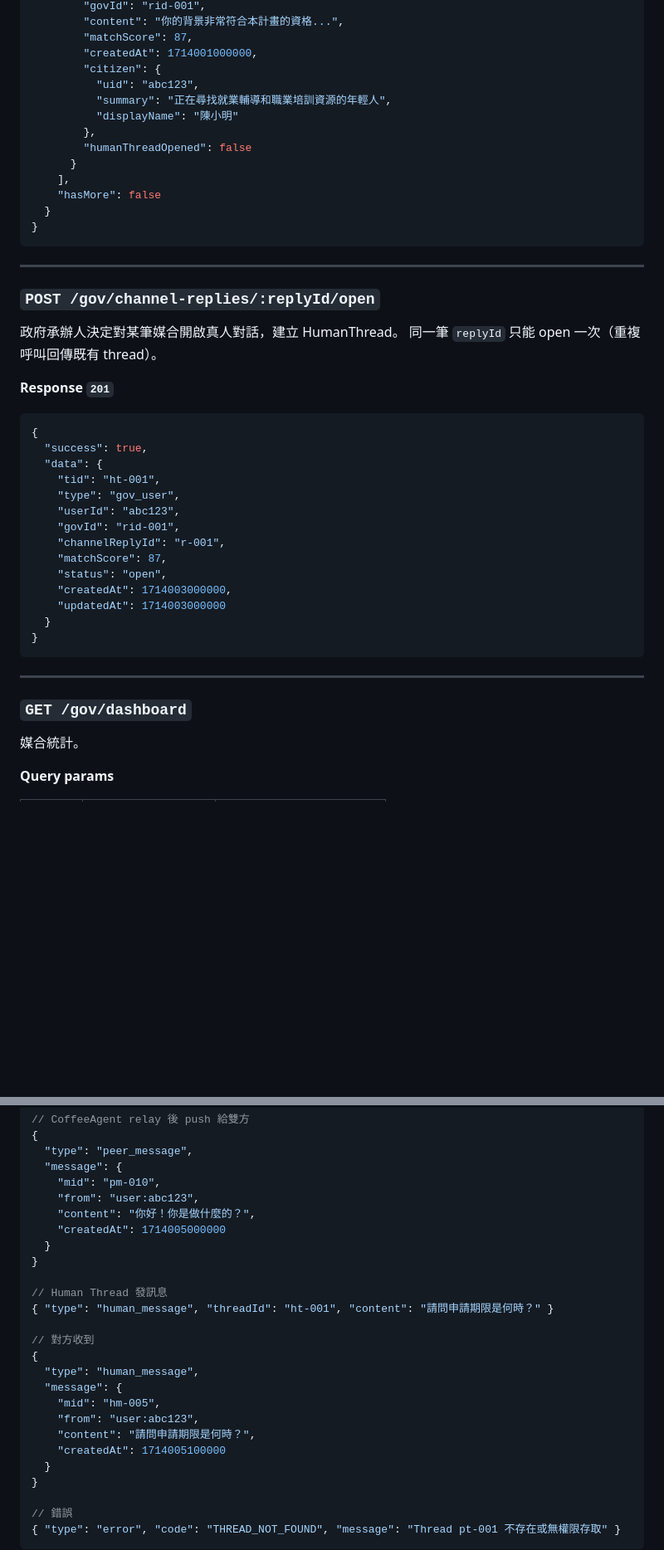
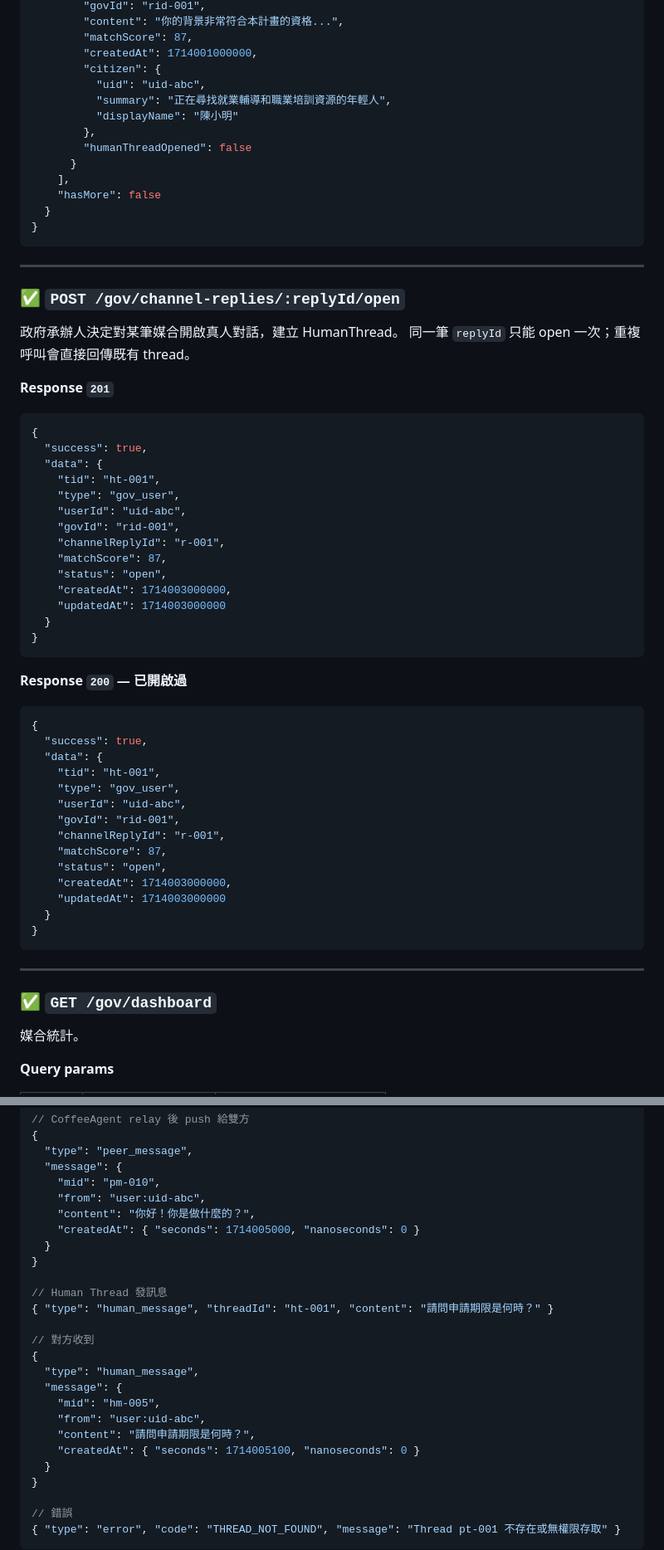
Before and after one commit to racercode/MATCHA, a Markdown page: api-doc.md, 2 parts joined by grey strips. Shown at 83% size. Rendered like a GitHub page; blank space fills up the shorter version.

````diff
--- a/api-doc.md
+++ b/api-doc.md
@@ -512,7 +533,7 @@ gov_agent_runs/{messageId}
         "matchScore": 87,
         "createdAt": 1714001000000,
         "citizen": {
-          "uid": "abc123",
+          "uid": "uid-abc",
           "summary": "正在尋找就業輔導和職業培訓資源的年輕人",
           "displayName": "陳小明"
         },
@@ -526,10 +547,10 @@ gov_agent_runs/{messageId}
 
 ---
 
-### `POST /gov/channel-replies/:replyId/open`
+### ✅ `POST /gov/channel-replies/:replyId/open`
 
 政府承辦人決定對某筆媒合開啟真人對話，建立 HumanThread。
-同一筆 `replyId` 只能 open 一次（重複呼叫回傳既有 thread）。
+同一筆 `replyId` 只能 open 一次；重複呼叫會直接回傳既有 thread。
 
 **Response `201`**
 ```json
@@ -538,7 +559,25 @@ gov_agent_runs/{messageId}
   "data": {
     "tid": "ht-001",
     "type": "gov_user",
-    "userId": "abc123",
+    "userId": "uid-abc",
+    "govId": "rid-001",
+    "channelReplyId": "r-001",
+    "matchScore": 87,
+    "status": "open",
+    "createdAt": 1714003000000,
+    "updatedAt": 1714003000000
+  }
+}
+```
+
+**Response `200` — 已開啟過**
+```json
+{
+  "success": true,
+  "data": {
+    "tid": "ht-001",
+    "type": "gov_user",
+    "userId": "uid-abc",
     "govId": "rid-001",
     "channelReplyId": "r-001",
     "matchScore": 87,
@@ -551,7 +590,7 @@ gov_agent_runs/{messageId}
 
 ---
 
-### `GET /gov/dashboard`
+### ✅ `GET /gov/dashboard`
 
 媒合統計。
 
@@ -767,9 +813,9 @@ type ServerEvent =
   "type": "peer_message",
   "message": {
     "mid": "pm-010",
-    "from": "user:abc123",
+    "from": "user:uid-abc",
     "content": "你好！你是做什麼的？",
-    "createdAt": 1714005000000
+    "createdAt": { "seconds": 1714005000, "nanoseconds": 0 }
   }
 }
 
@@ -781,9 +827,9 @@ type ServerEvent =
   "type": "human_message",
   "message": {
     "mid": "hm-005",
-    "from": "user:abc123",
+    "from": "user:uid-abc",
     "content": "請問申請期限是何時？",
-    "createdAt": 1714005100000
+    "createdAt": { "seconds": 1714005100, "nanoseconds": 0 }
   }
 }
 
````
Also changed, not shown: other parts of api-doc.md (+98 -40 lines), README.md (+99 -0 lines).
